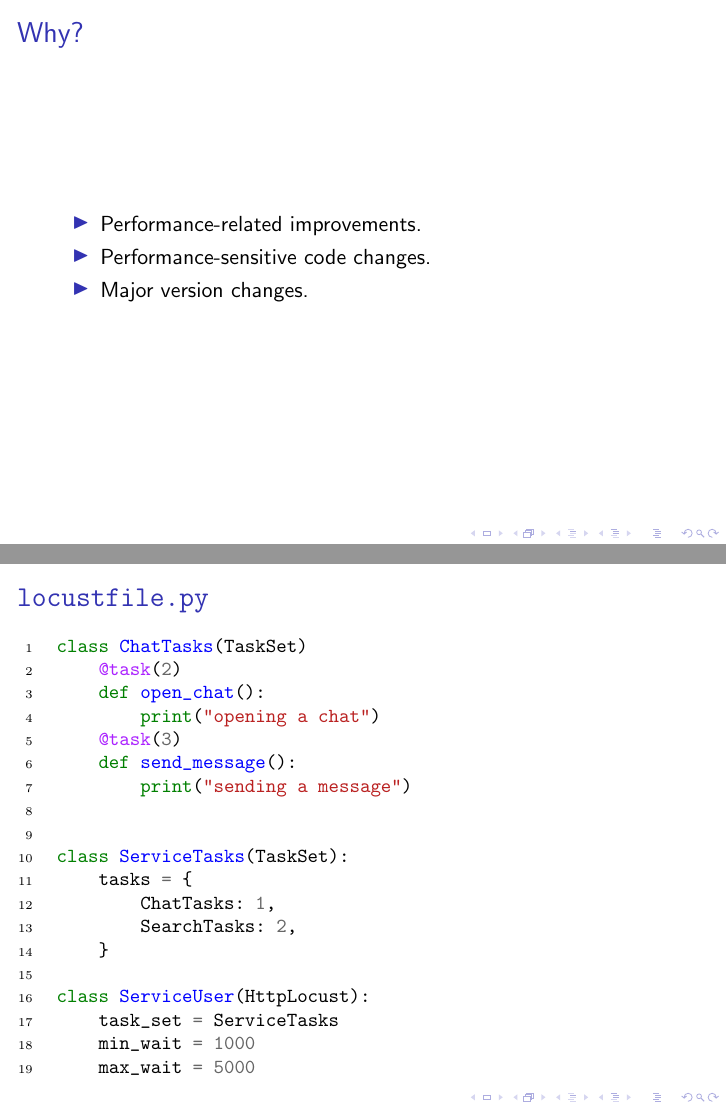
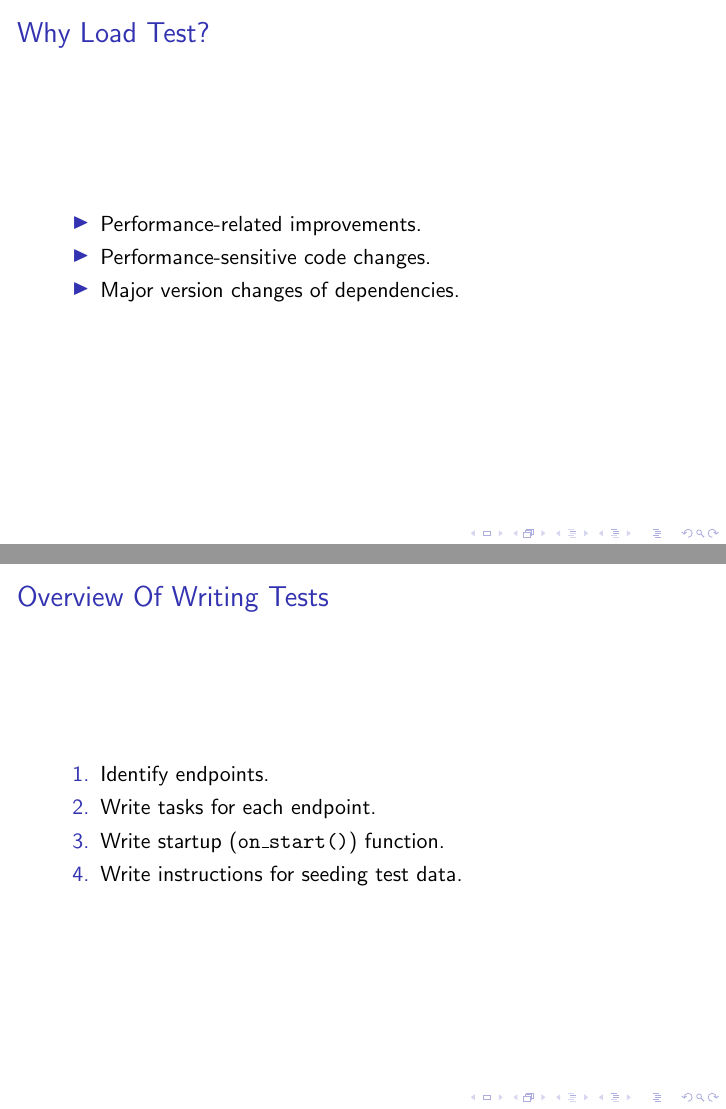
Before and after one commit to pwnage101/edx-docs, LaTeX slides (loadtesting-intro/presentation.tex): pages 5 and 6 of 33 before the commit and pages 5 and 9 of 37 after it, joined at a grey line. Compiled offline with pdfLaTeX.

Commit message:
update presentation

```diff
--- a/loadtesting-intro/presentation.tex
+++ b/loadtesting-intro/presentation.tex
@@ -35,16 +28,32 @@
 
 
 \begin{frame}
-\frametitle{Why?}
+\frametitle{Why Load Test?}
 \setbeamercovered{invisible}
 \begin{itemize}
-% * The most obvious reason is to measure performance improvements to check
-%   your assumptions.
+% * One reason is to measure performance improvements to check your
+%   assumptions.
 \item Performance-related improvements.\pause
-% * But we also don't want to let regressions slip under the rug.
+% * But we also don't want to let regressions fall through the cracks.
 \item Performance-sensitive code changes.
-\item Major version changes.
+\item Major version changes of dependencies.
+% * In the past, people have load tested:
+%   - Docker Devstack
+%   - Upgrading ES
+%   - New course home page
 \end{itemize}
+\end{frame}
+
+
+\begin{frame}
+\frametitle{Overview Of Writing Tests}
+\setbeamercovered{invisible}
+\begin{enumerate}
+\item Identify endpoints.\pause
+\item Write tasks for each endpoint.\pause
+\item Write startup (\texttt{on\_start()}) function.\pause
+\item Write instructions for seeding test data.
+\end{enumerate}
 \end{frame}
 
 
@@ -68,9 +77,5 @@
 \frametitle{\texttt{locustfile.py}}
 \begin{minted}{python}
 class ChatTasks(TaskSet)
-    @task(2)
-    def open_chat():
-        print("opening a chat")
     @task(3)
     def send_message():
-        print("sending a message")
@@ -99,9 +107,5 @@ class ServiceUser(HttpLocust):
 \frametitle{\texttt{locustfile.py}}
 \begin{minted}{python}
 class ChatTasks(TaskSet)
-    @task(2)
-    def open_chat():
-        print("opening a chat")
     @task(3)
     def send_message():
-        print("sending a message")
@@ -128,9 +135,5 @@ class ServiceUser(HttpLocust):
 \frametitle{\texttt{locustfile.py}}
 \begin{minted}{python}
 class |\highlight{ChatTasks}|(TaskSet)
-    @task(2)
-    def open_chat():
-        print("opening a chat")
     @task(3)
     def send_message():
-        print("sending a message")
```
Also changed, not shown: loadtesting-intro/presentation.pdf, loadtesting-intro/presentation.tex (74 more changed lines).
